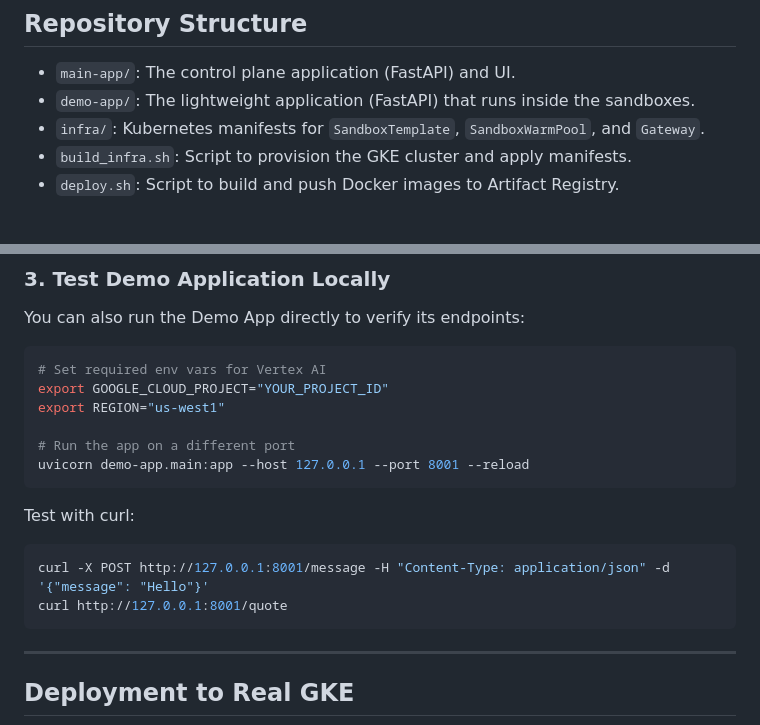
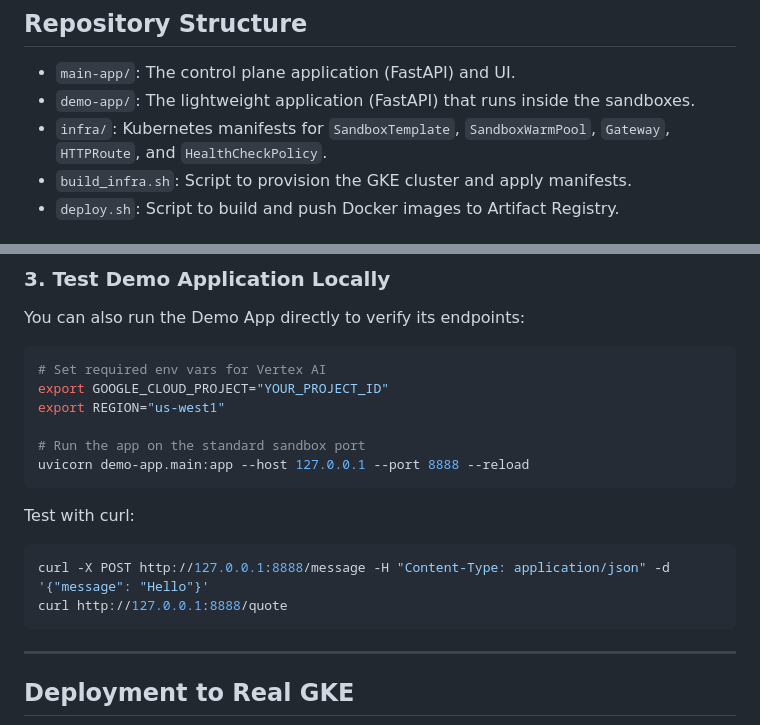
Before and after one commit to ragoler/AgentSandboxExample, a Markdown page: README.md, 2 parts joined by grey strips. GitHub-like rendering.

Commit message:
Update README.md with correct ports and infra files

````diff
--- a/README.md
+++ b/README.md
@@ -8,7 +8,7 @@ It consists of a Main Application (orchestrator with UI) and a Demo Application
 
 -   `main-app/`: The control plane application (FastAPI) and UI.
 -   `demo-app/`: The lightweight application (FastAPI) that runs inside the sandboxes.
--   `infra/`: Kubernetes manifests for `SandboxTemplate`, `SandboxWarmPool`, and `Gateway`.
+-   `infra/`: Kubernetes manifests for `SandboxTemplate`, `SandboxWarmPool`, `Gateway`, `HTTPRoute`, and `HealthCheckPolicy`.
 -   `build_infra.sh`: Script to provision the GKE cluster and apply manifests.
 -   `deploy.sh`: Script to build and push Docker images to Artifact Registry.
 
@@ -63,14 +63,14 @@ You can also run the Demo App directly to verify its endpoints:
 export GOOGLE_CLOUD_PROJECT="YOUR_PROJECT_ID"
 export REGION="us-west1"
 
-# Run the app on a different port
-uvicorn demo-app.main:app --host 127.0.0.1 --port 8001 --reload
+# Run the app on the standard sandbox port
+uvicorn demo-app.main:app --host 127.0.0.1 --port 8888 --reload
 ```
 
 Test with curl:
 ```bash
-curl -X POST http://127.0.0.1:8001/message -H "Content-Type: application/json" -d '{"message": "Hello"}'
-curl http://127.0.0.1:8001/quote
+curl -X POST http://127.0.0.1:8888/message -H "Content-Type: application/json" -d '{"message": "Hello"}'
+curl http://127.0.0.1:8888/quote
 ```
 
 ---
````
